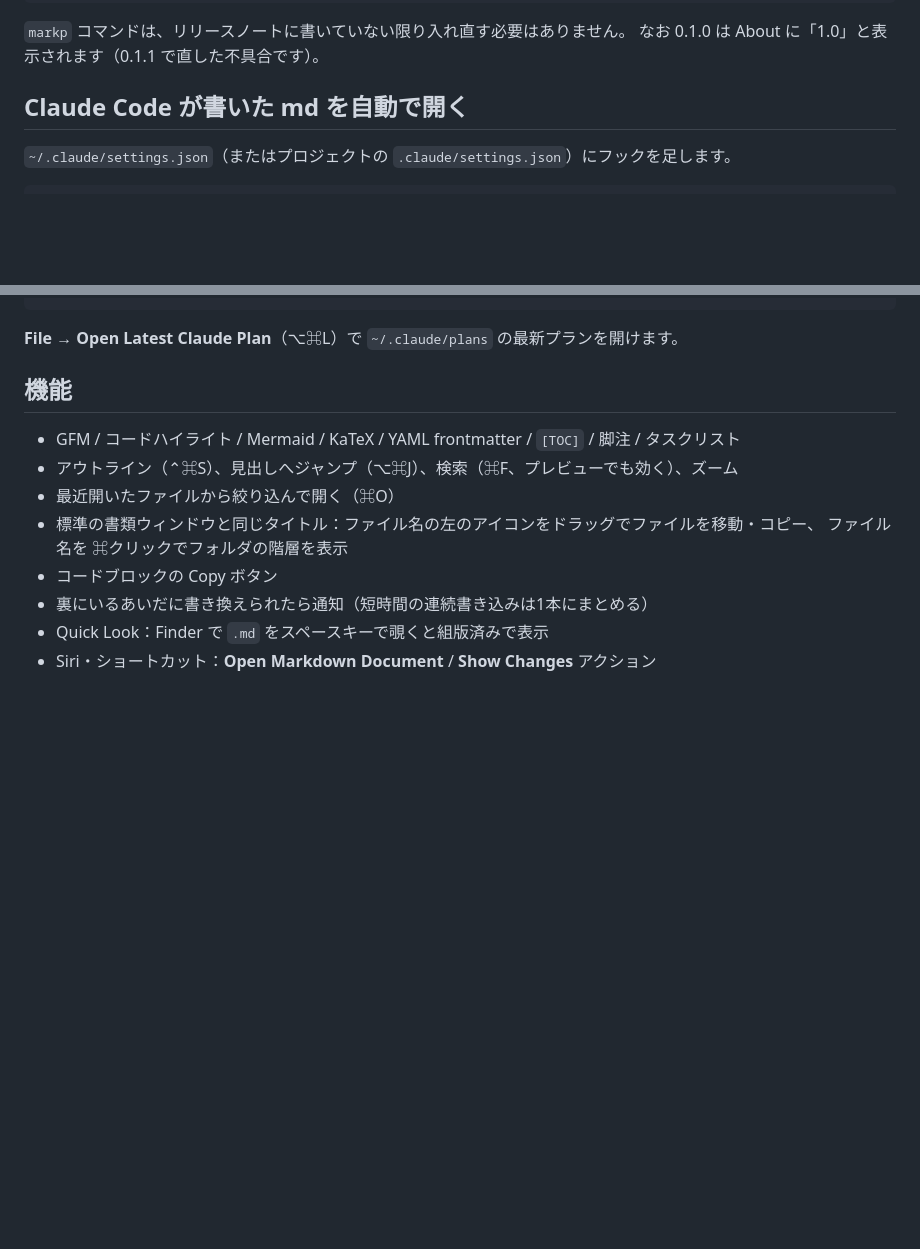
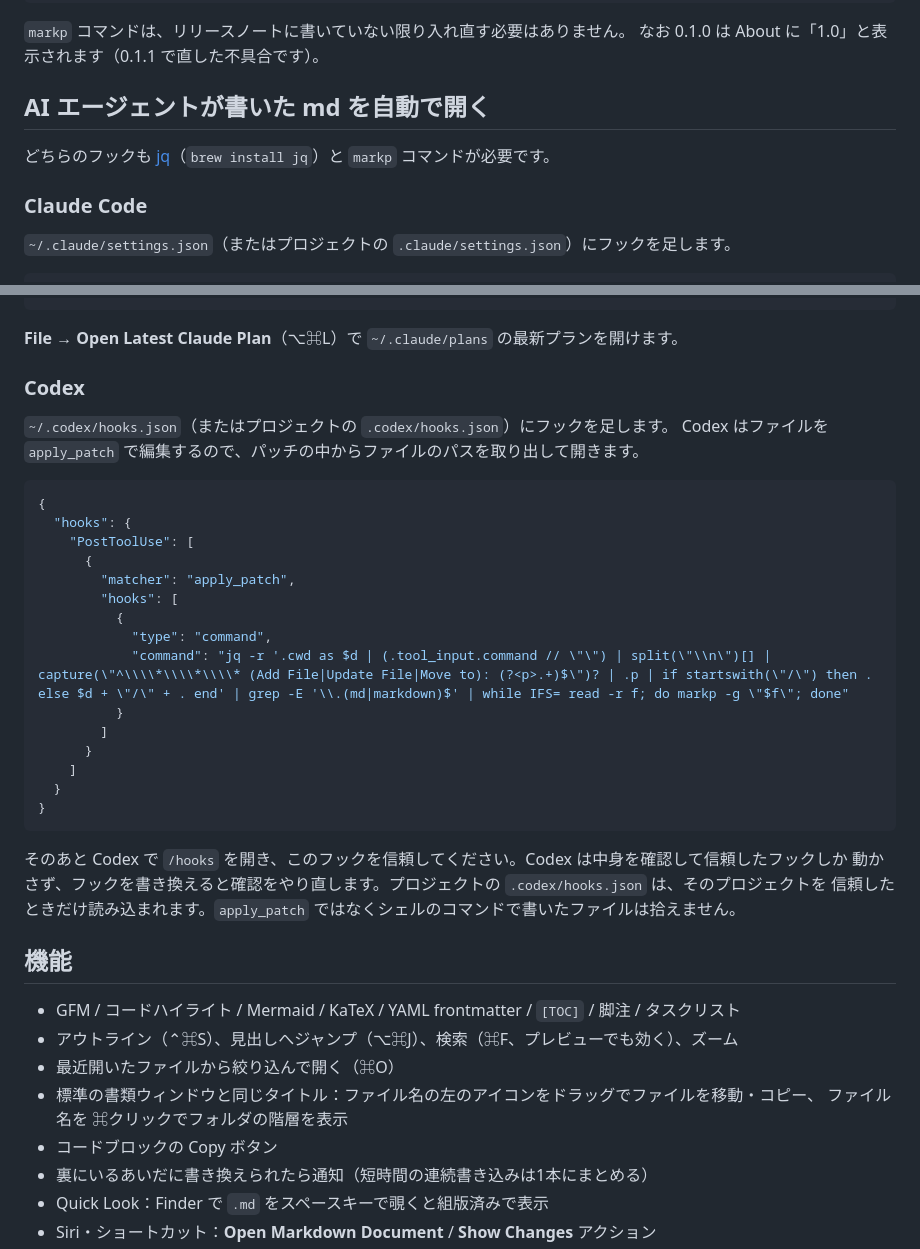
Before and after one commit to jagainu/markpanther, a Markdown page: README.ja.md, 2 parts joined by grey strips. GitHub-like rendering; blank space fills up the shorter version.

````diff
--- a/README.ja.md
+++ b/README.ja.md
@@ -70,7 +70,11 @@ open /Applications/MarkPanther.app
 `markp` コマンドは、リリースノートに書いていない限り入れ直す必要はありません。
 なお 0.1.0 は About に「1.0」と表示されます（0.1.1 で直した不具合です）。
 
-## Claude Code が書いた md を自動で開く
+## AI エージェントが書いた md を自動で開く
+
+どちらのフックも [jq](https://jqlang.org)（`brew install jq`）と `markp` コマンドが必要です。
+
+### Claude Code
 
 `~/.claude/settings.json`（またはプロジェクトの `.claude/settings.json`）にフックを足します。
 
@@ -93,6 +97,33 @@ open /Applications/MarkPanther.app
 ```
 
 **File → Open Latest Claude Plan**（⌥⌘L）で `~/.claude/plans` の最新プランを開けます。
+
+### Codex
+
+`~/.codex/hooks.json`（またはプロジェクトの `.codex/hooks.json`）にフックを足します。
+Codex はファイルを `apply_patch` で編集するので、パッチの中からファイルのパスを取り出して開きます。
+
+```json
+{
+  "hooks": {
+    "PostToolUse": [
+      {
+        "matcher": "apply_patch",
+        "hooks": [
+          {
+            "type": "command",
+            "command": "jq -r '.cwd as $d | (.tool_input.command // \"\") | split(\"\\n\")[] | capture(\"^\\\\*\\\\*\\\\* (Add File|Update File|Move to): (?<p>.+)$\")? | .p | if startswith(\"/\") then . else $d + \"/\" + . end' | grep -E '\\.(md|markdown)$' | while IFS= read -r f; do markp -g \"$f\"; done"
+          }
+        ]
+      }
+    ]
+  }
+}
+```
+
+そのあと Codex で `/hooks` を開き、このフックを信頼してください。Codex は中身を確認して信頼したフックしか
+動かさず、フックを書き換えると確認をやり直します。プロジェクトの `.codex/hooks.json` は、そのプロジェクトを
+信頼したときだけ読み込まれます。`apply_patch` ではなくシェルのコマンドで書いたファイルは拾えません。
 
 ## 機能
 
````
Also changed, not shown: README.md (+35 -1 lines).
